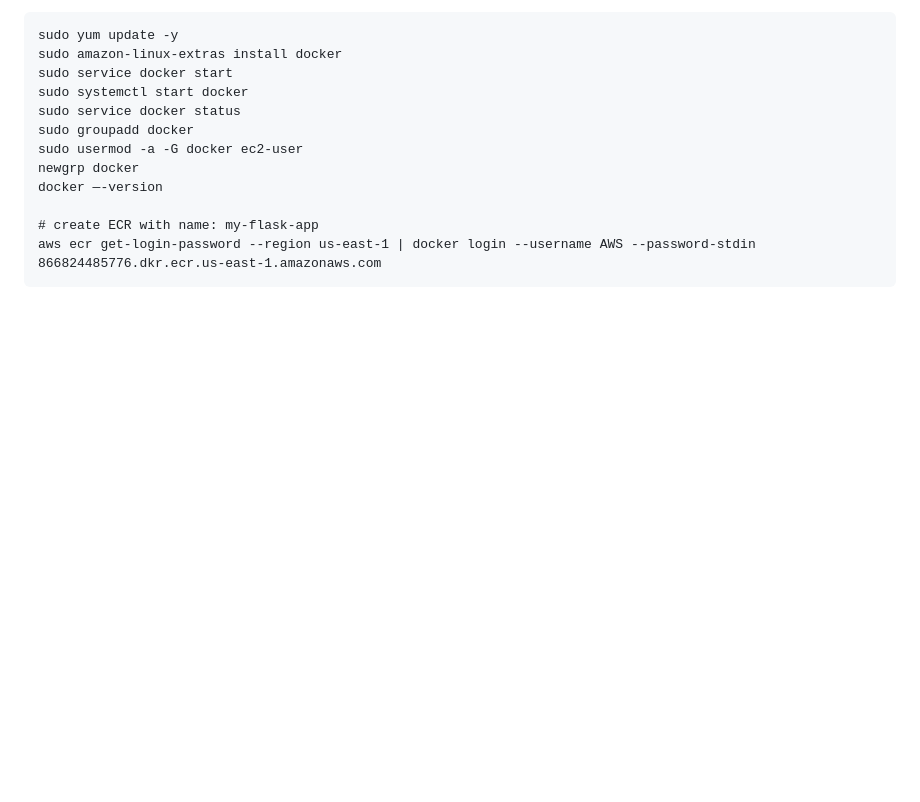
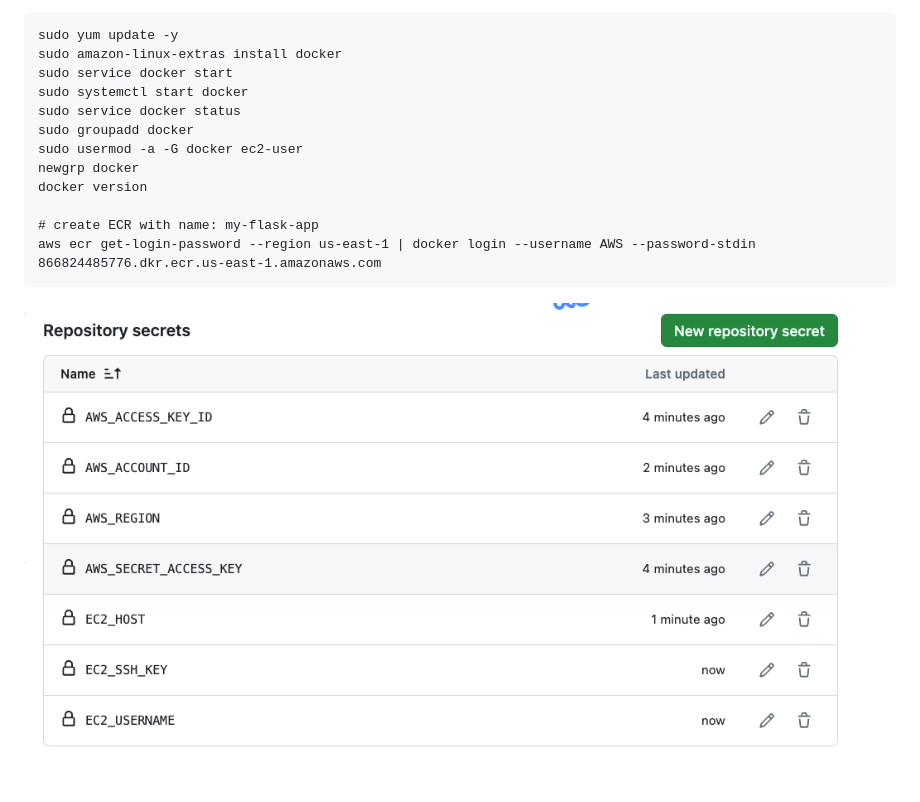
Before and after one commit to manifoldailearning/genai-llmops-mlops, a Markdown page: 4.ci-cd-python/README.md, the part around the change. GitHub-like rendering; pictures changed too: 4.ci-cd-python/image.png (added); blank space fills up the shorter version.

````diff
--- a/4.ci-cd-python/README.md
+++ b/4.ci-cd-python/README.md
@@ -9,8 +9,10 @@ sudo service docker status
 sudo groupadd docker
 sudo usermod -a -G docker ec2-user
 newgrp docker
-docker —-version
+docker version
 
 # create ECR with name: my-flask-app
 aws ecr get-login-password --region us-east-1 | docker login --username AWS --password-stdin 866824485776.dkr.ecr.us-east-1.amazonaws.com
 ```
+
+![alt text](image.png)
````
